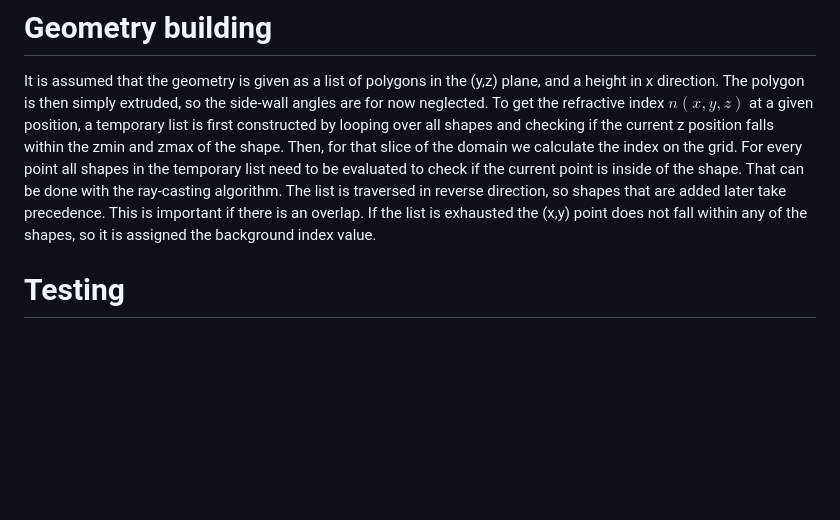
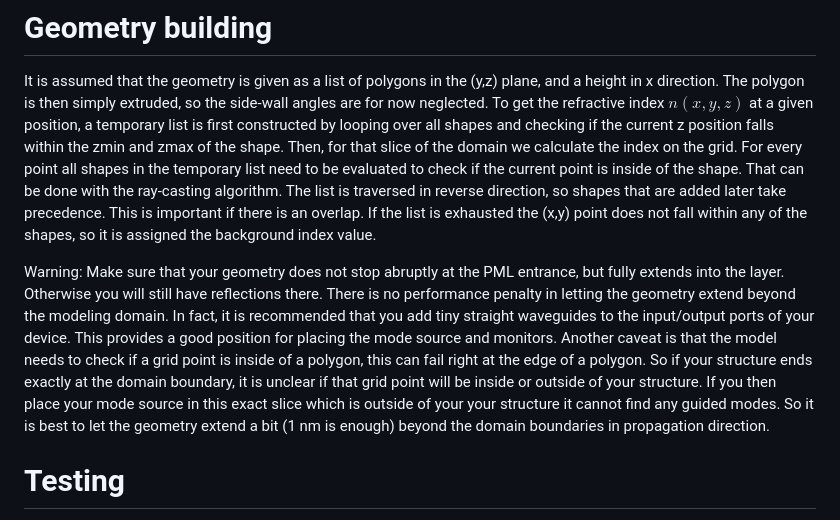
Before and after one commit to PlatinumMike/nazcaBPM, a Markdown page: Readme.md, the part around the change. Drawn GitHub-style; blank space fills up the shorter version.

```diff
--- a/Readme.md
+++ b/Readme.md
@@ -49,6 +49,8 @@ Then, for that slice of the domain we calculate the index on the grid. For every
 That can be done with the ray-casting algorithm. The list is traversed in reverse direction, so shapes that are added later take precedence.
 This is important if there is an overlap. If the list is exhausted the (x,y) point does not fall within any of the shapes, so it is assigned the background index value.
 
+Warning: Make sure that your geometry does not stop abruptly at the PML entrance, but fully extends into the layer. Otherwise you will still have reflections there. There is no performance penalty in letting the geometry extend beyond the modeling domain. In fact, it is recommended that you add tiny straight waveguides to the input/output ports of your device. This provides a good position for placing the mode source and monitors. Another caveat is that the model needs to check if a grid point is inside of a polygon, this can fail right at the edge of a polygon. So if your structure ends exactly at the domain boundary, it is unclear if that grid point will be inside or outside of your structure. If you then place your mode source in this exact slice which is outside of your your structure it cannot find any guided modes. So it is best to let the geometry extend a bit (1 nm is enough) beyond the domain boundaries in propagation direction.
+
 # Testing
 
 The software ships with some basic test cases that you can run. These are opt-in, to enable them first download the [doctest](https://github.com/doctest/doctest) header ``doctest.h`` and place it inside the test directory. Secondly, uncomment the `set(ENABLE_TEST 1)` in `CMakeLists.txt`, go to the build directory and run `cmake` followed by `make`. Lastly, the tests can be run with ``./testSuite.x``. Tested so far on Ubuntu 24.04 with gcc 13.2.0 and boost 1.83.0.
```
